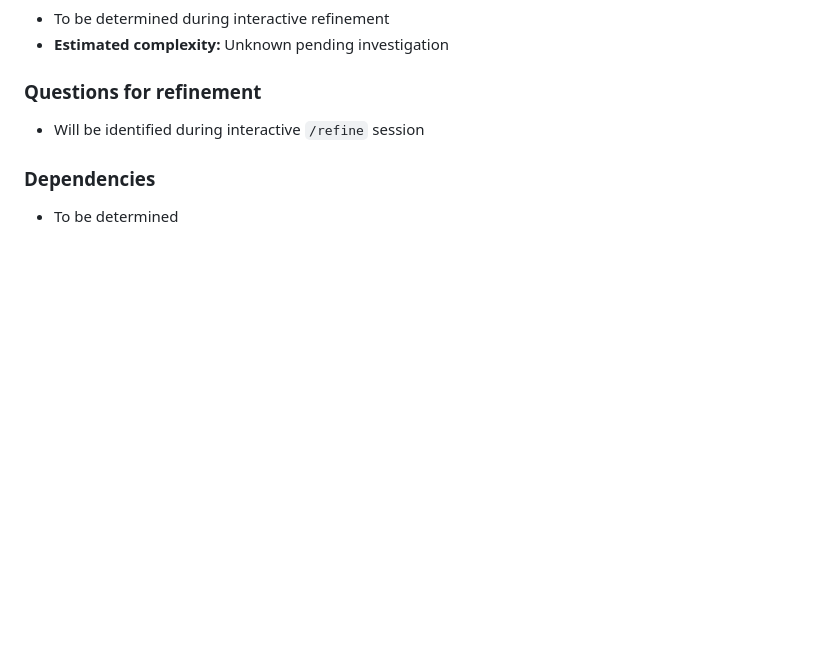
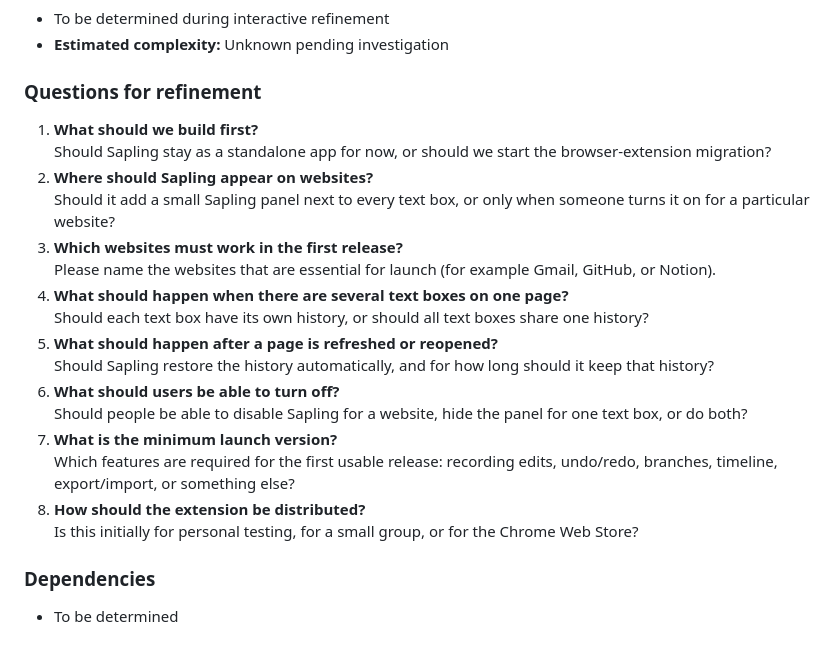
Before and after one commit to dannyhope/sapling, a Markdown page: .in/auto-refined/migrate-to-plasmo-extension.md, the part around the change. Rendered like a GitHub page; blank space fills up the shorter version.

Commit message:
Refine Plasmo migration questions
Capture the decisions needed before starting the browser-extension migration.

Co-authored-by: Cursor <cursoragent@cursor.com>

```diff
--- a/.in/auto-refined/migrate-to-plasmo-extension.md
+++ b/.in/auto-refined/migrate-to-plasmo-extension.md
@@ -439,7 +439,31 @@ Critical path: Core services → Textarea monitoring → Timeline components →
 - **Estimated complexity:** Unknown pending investigation
 
 ### Questions for refinement
-- Will be identified during interactive `/refine` session
+
+1. **What should we build first?**
+   Should Sapling stay as a standalone app for now, or should we start the
+   browser-extension migration?
+2. **Where should Sapling appear on websites?**
+   Should it add a small Sapling panel next to every text box, or only when
+   someone turns it on for a particular website?
+3. **Which websites must work in the first release?**
+   Please name the websites that are essential for launch (for example Gmail,
+   GitHub, or Notion).
+4. **What should happen when there are several text boxes on one page?**
+   Should each text box have its own history, or should all text boxes share
+   one history?
+5. **What should happen after a page is refreshed or reopened?**
+   Should Sapling restore the history automatically, and for how long should it
+   keep that history?
+6. **What should users be able to turn off?**
+   Should people be able to disable Sapling for a website, hide the panel for
+   one text box, or do both?
+7. **What is the minimum launch version?**
+   Which features are required for the first usable release: recording edits,
+   undo/redo, branches, timeline, export/import, or something else?
+8. **How should the extension be distributed?**
+   Is this initially for personal testing, for a small group, or for the
+   Chrome Web Store?
 
 ### Dependencies
 - To be determined
```
